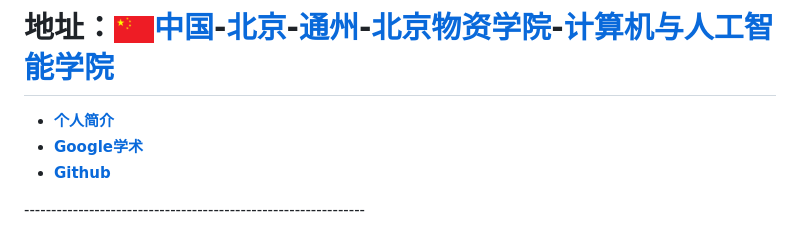
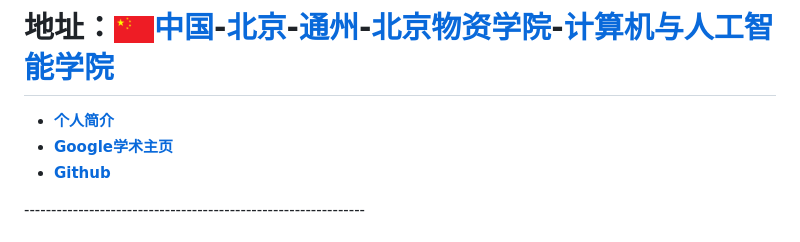
Before and after one commit to wang448721577/wang448721577.github.io, a Markdown page: README.md, the part around the change. Drawn GitHub-style.

```diff
--- a/README.md
+++ b/README.md
@@ -8,7 +8,7 @@
 
 <ul>
   <li><a href="https://xxxy.bwu.edu.cn/info/1060/9291.htm"><b>个人简介</b></a></li>
-  <li><a href="https://scholar.google.com/citations?hl=zh-CN&user=ywyxk5wAAAAJ&view_op=list_works&gmla=ABEO0YoM9Bp625IppC9tXp0Ud06He_bk0-HJfdcfhHNrcR9lt2cJpxsdh3des9xfL9wx7hiQ9OmeE5iISBUJGZPZjslv6neM76ziTOiPqz9j43ljeRHHx6Ojwuy4mP0yD_UHgmU"><b>Google学术</b></a></li>
+  <li><a href="https://scholar.google.com/citations?hl=zh-CN&user=ywyxk5wAAAAJ&view_op=list_works&gmla=ABEO0YoM9Bp625IppC9tXp0Ud06He_bk0-HJfdcfhHNrcR9lt2cJpxsdh3des9xfL9wx7hiQ9OmeE5iISBUJGZPZjslv6neM76ziTOiPqz9j43ljeRHHx6Ojwuy4mP0yD_UHgmU"><b>Google学术主页</b></a></li>
   <li><a href="https://github.com/wang448721577"><b>Github</b></a></li>
 </ul>
 ---------------------------------------------------------------
```
